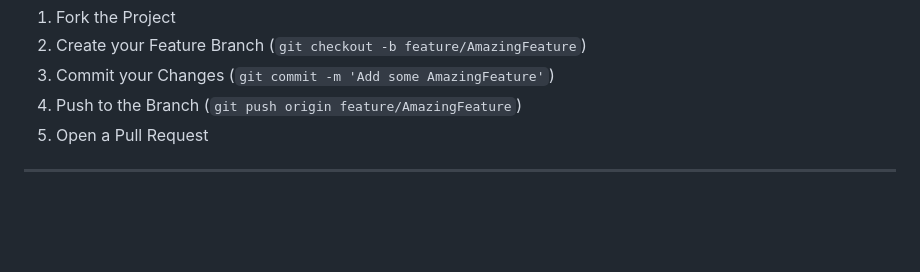
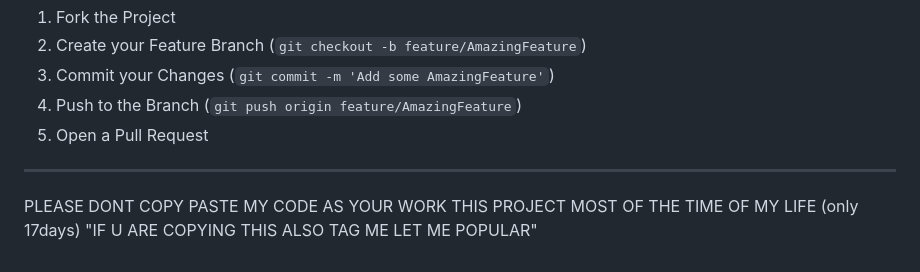
Before and after one commit to YOCRRZ224/AERO-V10-terminal-chat, a Markdown page: README.md, the part around the change. Drawn GitHub-style; blank space fills up the shorter version.

```diff
--- a/README.md
+++ b/README.md
@@ -215,3 +215,5 @@ If you have a suggestion that would make this better, please fork the repo and c
 5.  Open a Pull Request
 
 ---
+PLEASE DONT COPY PASTE MY CODE AS YOUR WORK THIS PROJECT MOST OF THE TIME OF MY LIFE (only 17days)
+"IF U ARE COPYING THIS ALSO TAG ME LET ME POPULAR"
```
